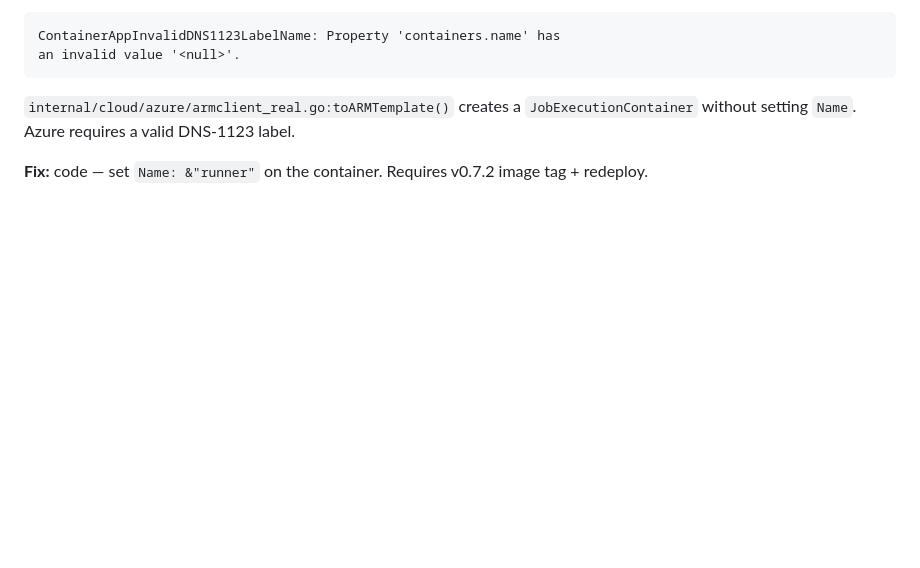
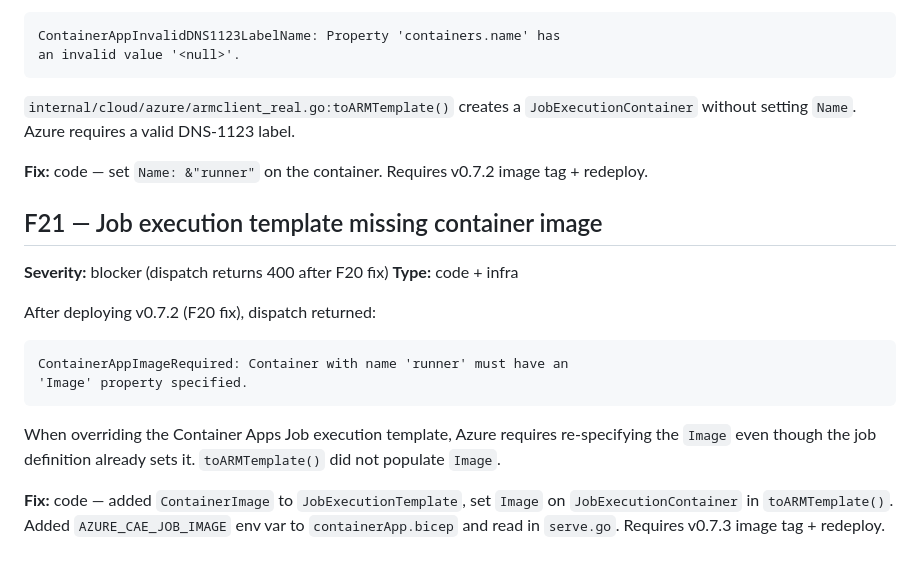
Before and after one commit to gambtho/cronfoundry, a Markdown page: docs/guides/smoke-test-mvp-azure-findings.md, the part around the change. Rendered like a GitHub page; blank space fills up the shorter version.

Commit message:
docs(smoke): log F21 — job execution template missing image

````diff
--- a/docs/guides/smoke-test-mvp-azure-findings.md
+++ b/docs/guides/smoke-test-mvp-azure-findings.md
@@ -478,3 +478,24 @@ DNS-1123 label.
 
 **Fix:** code — set `Name: &"runner"` on the container. Requires
 v0.7.2 image tag + redeploy.
+
+## F21 — Job execution template missing container image
+
+**Severity:** blocker (dispatch returns 400 after F20 fix)
+**Type:** code + infra
+
+After deploying v0.7.2 (F20 fix), dispatch returned:
+
+```
+ContainerAppImageRequired: Container with name 'runner' must have an
+'Image' property specified.
+```
+
+When overriding the Container Apps Job execution template, Azure
+requires re-specifying the `Image` even though the job definition
+already sets it. `toARMTemplate()` did not populate `Image`.
+
+**Fix:** code — added `ContainerImage` to `JobExecutionTemplate`,
+set `Image` on `JobExecutionContainer` in `toARMTemplate()`. Added
+`AZURE_CAE_JOB_IMAGE` env var to `containerApp.bicep` and read in
+`serve.go`. Requires v0.7.3 image tag + redeploy.
````
